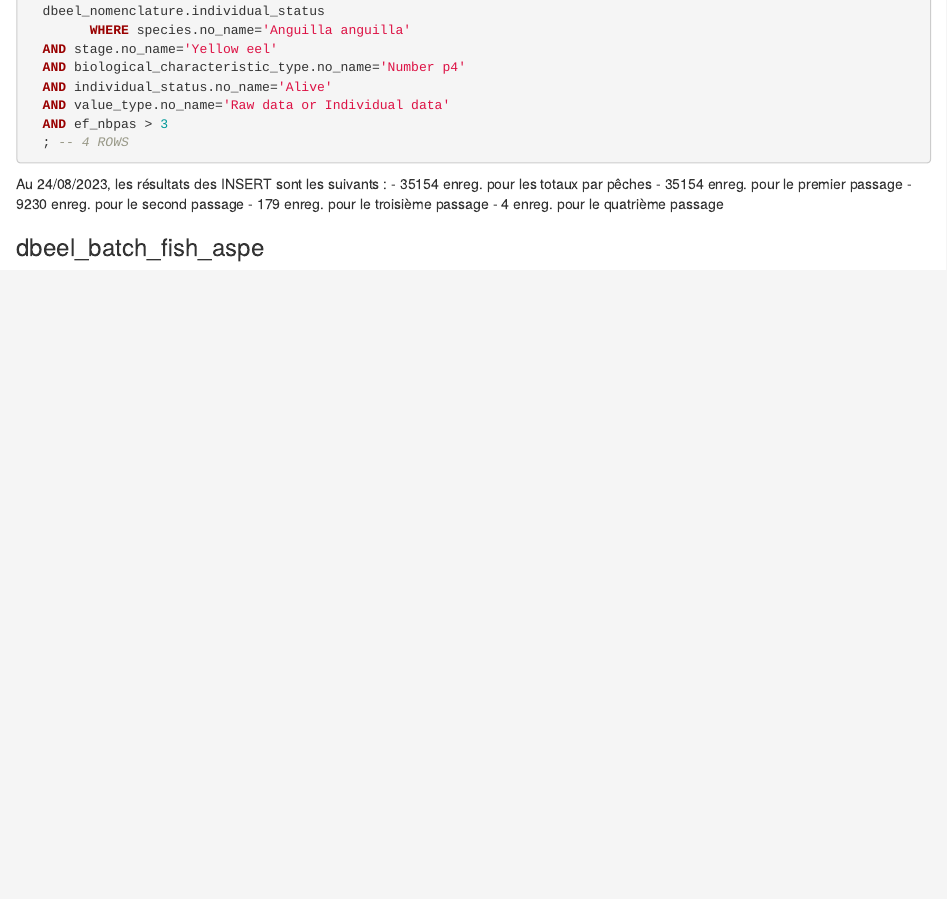
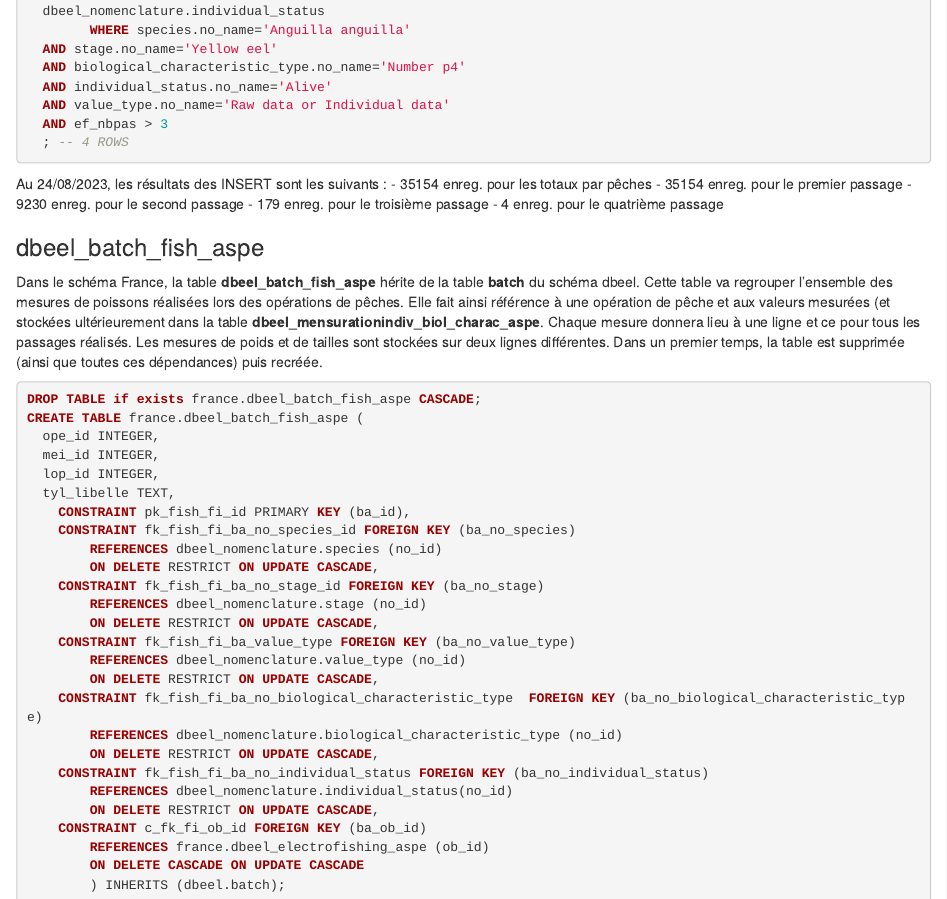
Before and after one commit to diadpath/eda_dbeel, an R Markdown document (eda2.3/report/france2023/03-insert_dans_eda.rmd): the page in a window 1100 px wide, from 7520 px down. Rendered offline with R 4.5, knitr and Pandoc, with nearby package versions.

Commit message:
Dev : writing of ASPE --> DBEEL import documentation.

````diff
--- a/eda2.3/report/france2023/03-insert_dans_eda.rmd
+++ b/eda2.3/report/france2023/03-insert_dans_eda.rmd
@@ -408,3 +408,34 @@ Au 24/08/2023, les résultats des INSERT sont les suivants :
 - 4 enreg. pour le quatrième passage
 
 ### dbeel_batch_fish_aspe
+
+Dans le schéma France, la table **dbeel_batch_fish_aspe** hérite de la table **batch** du schéma dbeel. Cette table va regrouper l'ensemble des mesures de poissons réalisées lors des opérations de pêches. Elle fait ainsi référence à une opération de pêche et aux valeurs mesurées (et stockées ultérieurement dans la table **dbeel_mensurationindiv_biol_charac_aspe**. Chaque mesure donnera lieu à une ligne et ce pour tous les passages réalisés. Les mesures de poids et de tailles sont stockées sur deux lignes différentes. Dans un premier temps, la table est supprimée (ainsi que toutes ces dépendances) puis recréée.
+
+```{sql drop_create_batch_fish, eval = FALSE, echo = TRUE}
+DROP TABLE if exists france.dbeel_batch_fish_aspe CASCADE;
+CREATE TABLE france.dbeel_batch_fish_aspe (
+  ope_id INTEGER,
+  mei_id INTEGER,
+  lop_id INTEGER,
+  tyl_libelle TEXT,
+	CONSTRAINT pk_fish_fi_id PRIMARY KEY (ba_id),
+	CONSTRAINT fk_fish_fi_ba_no_species_id FOREIGN KEY (ba_no_species)
+		REFERENCES dbeel_nomenclature.species (no_id)
+		ON DELETE RESTRICT ON UPDATE CASCADE,
+	CONSTRAINT fk_fish_fi_ba_no_stage_id FOREIGN KEY (ba_no_stage)
+		REFERENCES dbeel_nomenclature.stage (no_id)
+		ON DELETE RESTRICT ON UPDATE CASCADE,
+	CONSTRAINT fk_fish_fi_ba_value_type FOREIGN KEY (ba_no_value_type)
+		REFERENCES dbeel_nomenclature.value_type (no_id)
+		ON DELETE RESTRICT ON UPDATE CASCADE,
+	CONSTRAINT fk_fish_fi_ba_no_biological_characteristic_type 	FOREIGN KEY (ba_no_biological_characteristic_type)
+		REFERENCES dbeel_nomenclature.biological_characteristic_type (no_id)
+		ON DELETE RESTRICT ON UPDATE CASCADE,
+	CONSTRAINT fk_fish_fi_ba_no_individual_status FOREIGN KEY (ba_no_individual_status)
+		REFERENCES dbeel_nomenclature.individual_status(no_id)
+		ON DELETE RESTRICT ON UPDATE CASCADE,
+	CONSTRAINT c_fk_fi_ob_id FOREIGN KEY (ba_ob_id)
+		REFERENCES france.dbeel_electrofishing_aspe (ob_id)
+		ON DELETE CASCADE ON UPDATE CASCADE
+		) INHERITS (dbeel.batch);
+```
````
Also changed, not shown: 1 other file.
